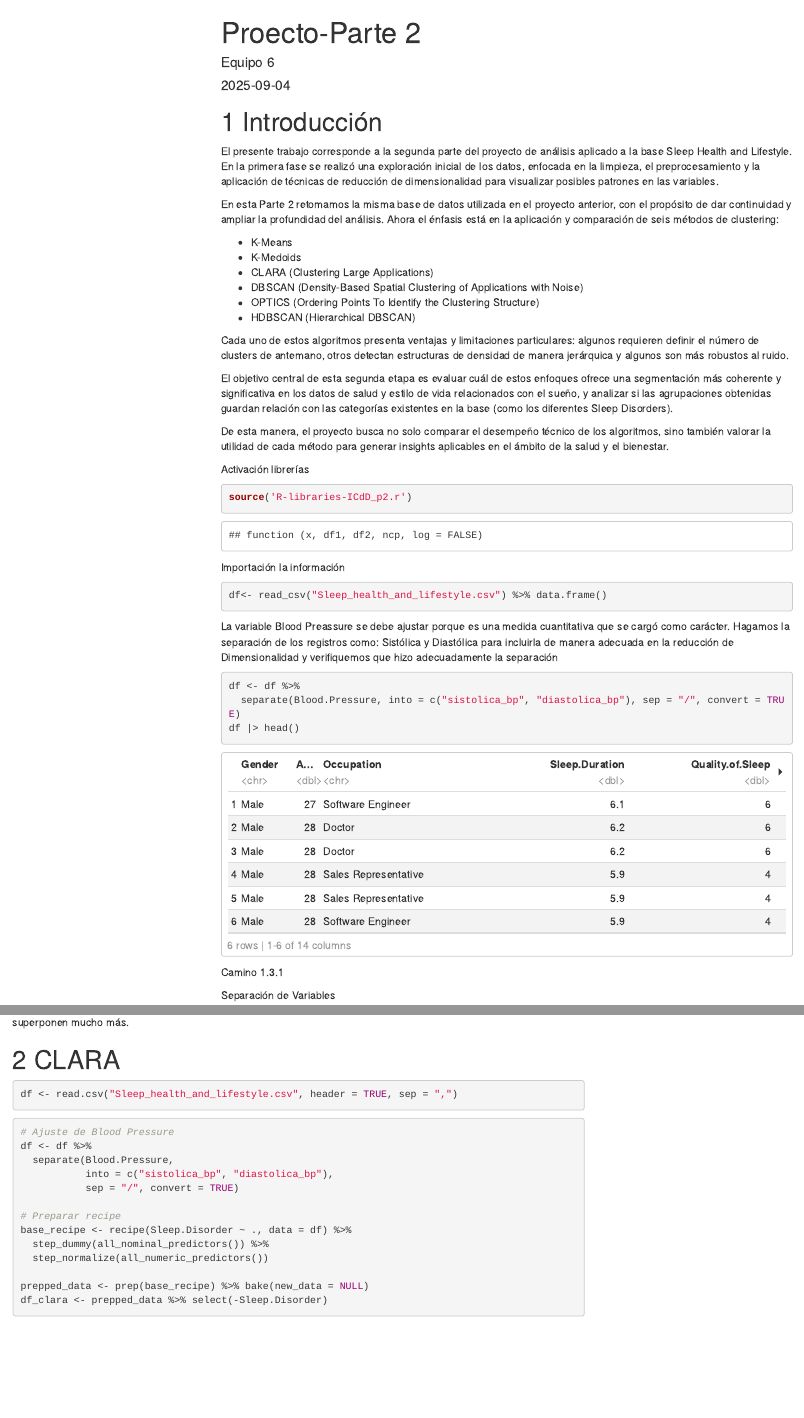
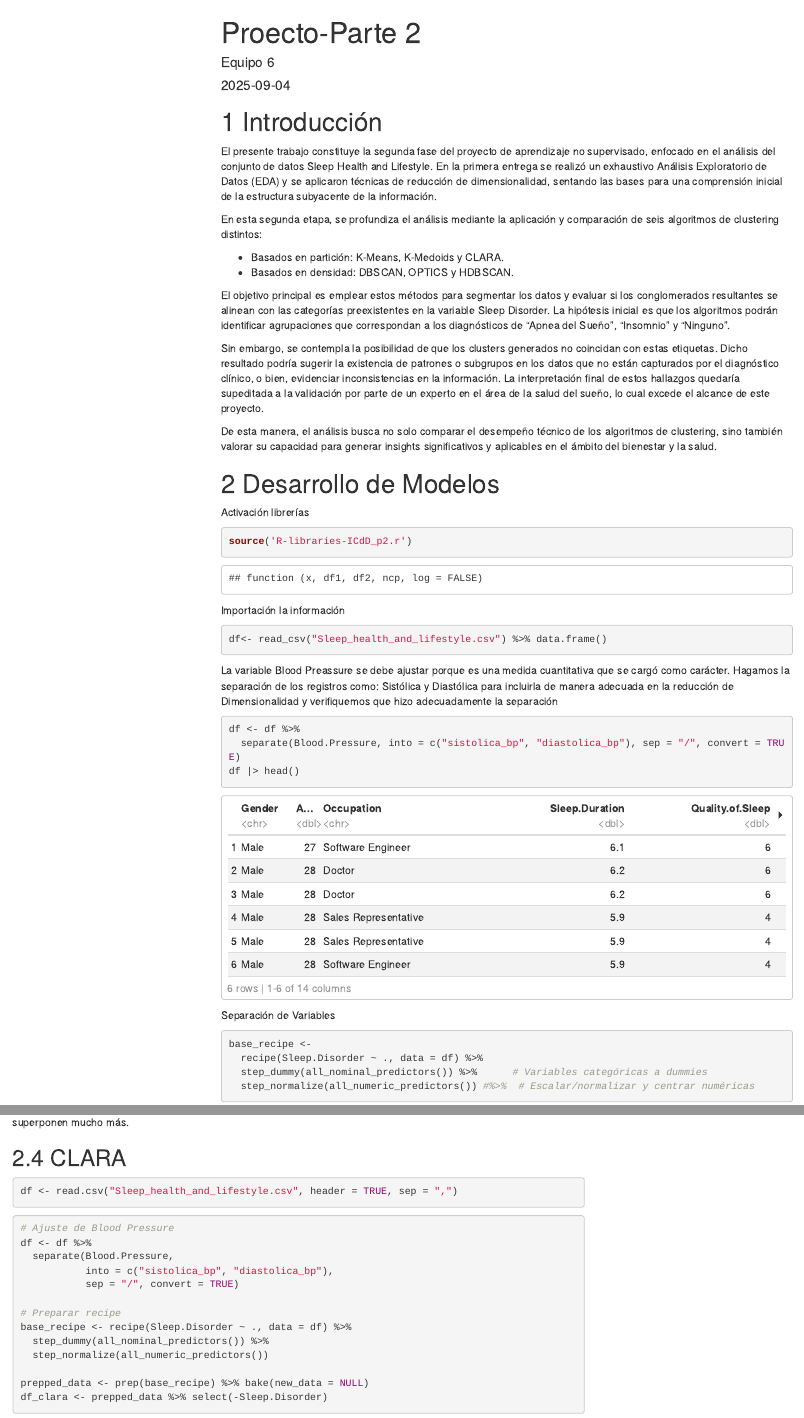
Before and after one commit to SzkPinto/Diplo-Ccia-Datos-Modulo6-NoSupervisado, an R Markdown document (Proyecto_Modulo_6_P2-Equipo6.Rmd): the page in a window 1100 px wide, from its top, and a second part further down, joined at a grey line. Rendered offline with R 4.5, knitr and Pandoc, with nearby package versions; code that draws random numbers runs with fixed seeds of ours; some code elsewhere in the file could not run offline; menus at the side of the page are left out.

Commit message:
Flujo e Introducción ajustada

````diff
--- a/Proyecto_Modulo_6_P2-Equipo6.Rmd
+++ b/Proyecto_Modulo_6_P2-Equipo6.Rmd
@@ -16,35 +16,21 @@ output:
     number_sections: true
 ---
 # Introducción
-El presente trabajo corresponde a la segunda parte del proyecto de análisis aplicado
-a la base Sleep Health and Lifestyle. En la primera fase se realizó una exploración
-inicial de los datos, enfocada en la limpieza, el preprocesamiento y la aplicación
-de técnicas de reducción de dimensionalidad para visualizar posibles patrones en
-las variables.
-
-En esta Parte 2 retomamos la misma base de datos utilizada en el proyecto anterior,
-con el propósito de dar continuidad y ampliar la profundidad del análisis.
-Ahora el énfasis está en la aplicación y comparación de seis métodos de clustering:
-
-- K-Means
-- K-Medoids
-- CLARA (Clustering Large Applications)
-- DBSCAN (Density-Based Spatial Clustering of Applications with Noise)
-- OPTICS (Ordering Points To Identify the Clustering Structure)
-- HDBSCAN (Hierarchical DBSCAN)
-
-Cada uno de estos algoritmos presenta ventajas y limitaciones particulares: algunos
-requieren definir el número de clusters de antemano, otros detectan estructuras de
-densidad de manera jerárquica y algunos son más robustos al ruido.
-
-El objetivo central de esta segunda etapa es evaluar cuál de estos enfoques ofrece
-una segmentación más coherente y significativa en los datos de salud y estilo de
-vida relacionados con el sueño, y analizar si las agrupaciones obtenidas guardan
-relación con las categorías existentes en la base (como los diferentes Sleep Disorders).
-
-De esta manera, el proyecto busca no solo comparar el desempeño técnico de los
-algoritmos, sino también valorar la utilidad de cada método para generar insights
-aplicables en el ámbito de la salud y el bienestar.
+
+El presente trabajo constituye la segunda fase del proyecto de aprendizaje no supervisado, enfocado en el análisis del conjunto de datos Sleep Health and Lifestyle. En la primera entrega se realizó un exhaustivo Análisis Exploratorio de Datos (EDA) y se aplicaron técnicas de reducción de dimensionalidad, sentando las bases para una comprensión inicial de la estructura subyacente de la información.
+
+En esta segunda etapa, se profundiza el análisis mediante la aplicación y comparación de seis algoritmos de clustering distintos:
+
+- Basados en partición: K-Means, K-Medoids y CLARA.
+- Basados en densidad: DBSCAN, OPTICS y HDBSCAN.
+
+El objetivo principal es emplear estos métodos para segmentar los datos y evaluar si los conglomerados resultantes se alinean con las categorías preexistentes en la variable Sleep Disorder. La hipótesis inicial es que los algoritmos podrán identificar agrupaciones que correspondan a los diagnósticos de "Apnea del Sueño", "Insomnio" y "Ninguno".
+
+Sin embargo, se contempla la posibilidad de que los clusters generados no coincidan con estas etiquetas. Dicho resultado podría sugerir la existencia de patrones o subgrupos en los datos que no están capturados por el diagnóstico clínico, o bien, evidenciar inconsistencias en la información. La interpretación final de estos hallazgos quedaría supeditada a la validación por parte de un experto en el área de la salud del sueño, lo cual excede el alcance de este proyecto.
+
+De esta manera, el análisis busca no solo comparar el desempeño técnico de los algoritmos de clustering, sino también valorar su capacidad para generar insights significativos y aplicables en el ámbito del bienestar y la salud.
+
+# Desarrollo de Modelos
 
 Activación librerías
 ```{r, message=FALSE, warning=FALSE}
@@ -63,8 +49,6 @@ df <- df %>%
   separate(Blood.Pressure, into = c("sistolica_bp", "diastolica_bp"), sep = "/", convert = TRUE)
 df |> head()
 ```
-
-Camino 1.3.1
 
 Separación de Variables
 
@@ -764,7 +749,7 @@ fviz_cluster(kmed, data = df_C,
 
 Así, se observa que con el método k-medoids el número de clusters ideal es 4, ya que para 2 o 3 los grupos se superponen mucho más.
 
-# CLARA
+## CLARA
 
 
 ```{r}
````
Also changed, not shown: Proyecto_Modulo_6_P2-Equipo6.Rmd (11 more changed lines).
